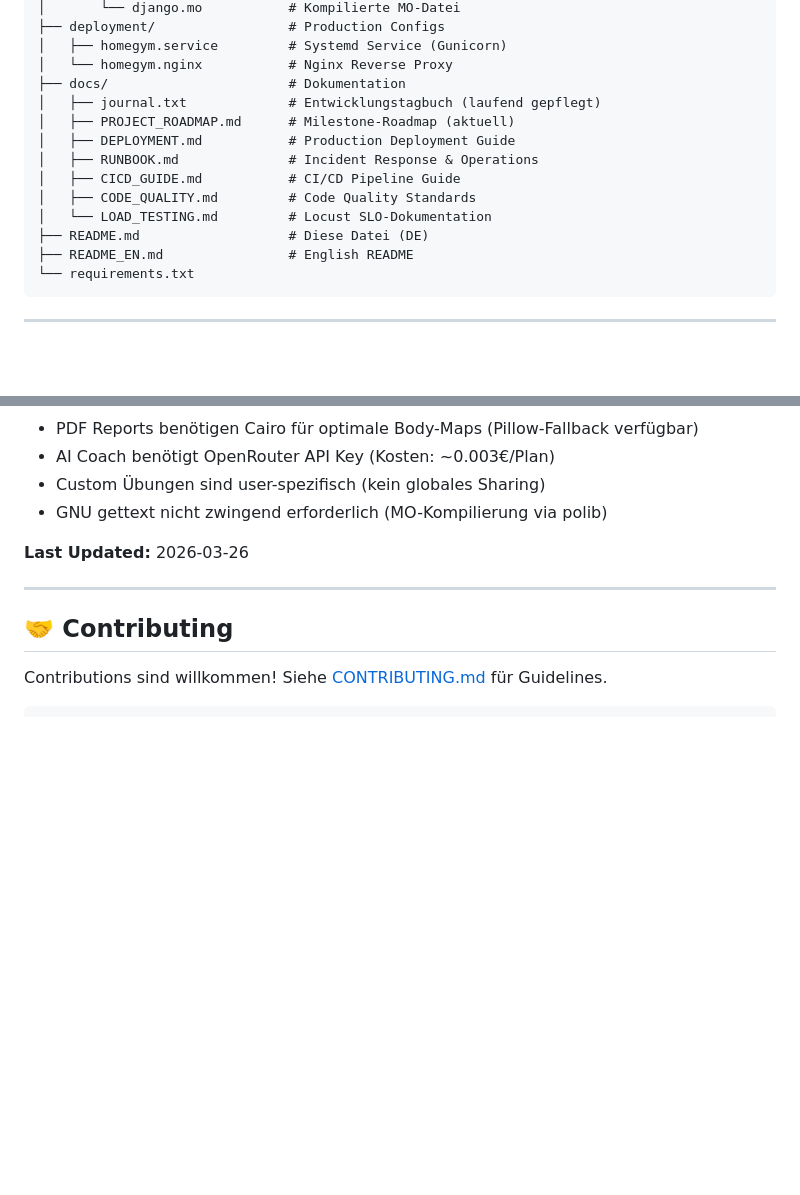
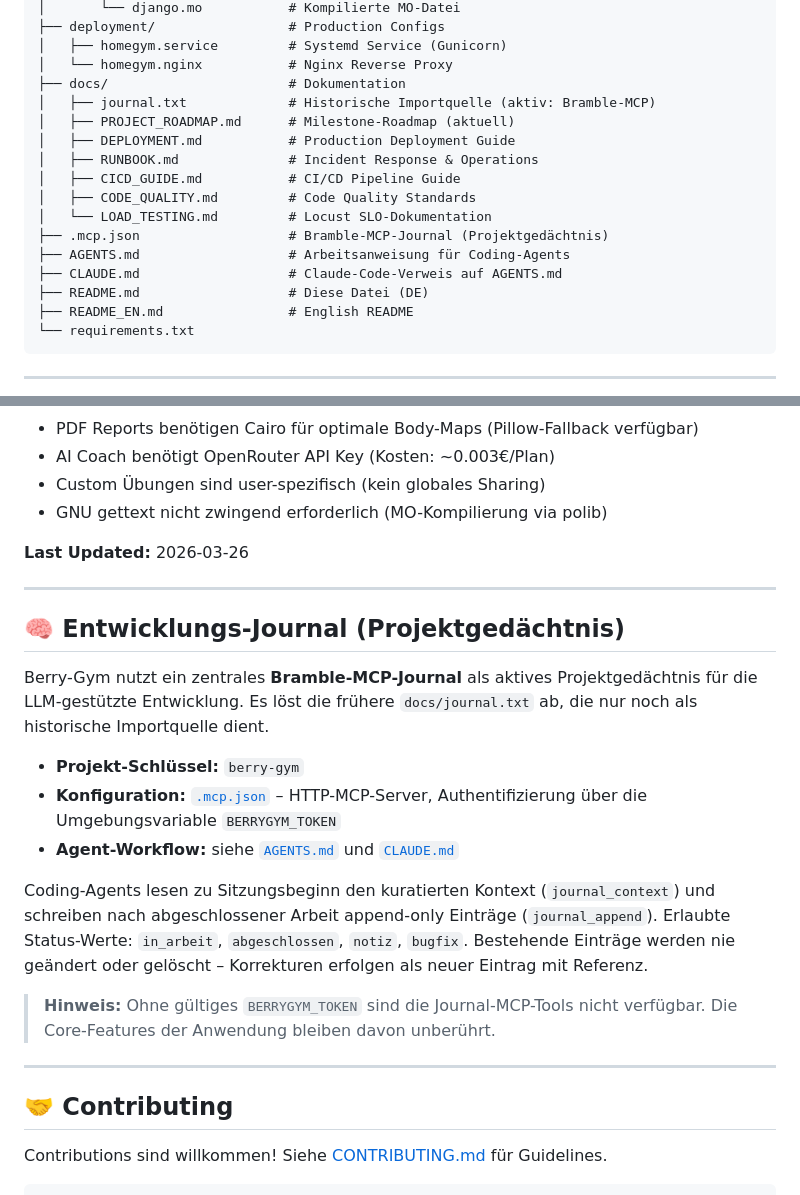
Before and after one commit to leratos/Berry-Gym, a Markdown page: README.md, 2 parts joined by grey strips. Rendered like a GitHub page; blank space fills up the shorter version.

```diff
--- a/README.md
+++ b/README.md
@@ -290,13 +290,16 @@ Berry-Gym/
 │   ├── homegym.service         # Systemd Service (Gunicorn)
 │   └── homegym.nginx           # Nginx Reverse Proxy
 ├── docs/                       # Dokumentation
-│   ├── journal.txt             # Entwicklungstagbuch (laufend gepflegt)
+│   ├── journal.txt             # Historische Importquelle (aktiv: Bramble-MCP)
 │   ├── PROJECT_ROADMAP.md      # Milestone-Roadmap (aktuell)
 │   ├── DEPLOYMENT.md           # Production Deployment Guide
 │   ├── RUNBOOK.md              # Incident Response & Operations
 │   ├── CICD_GUIDE.md           # CI/CD Pipeline Guide
 │   ├── CODE_QUALITY.md         # Code Quality Standards
 │   └── LOAD_TESTING.md         # Locust SLO-Dokumentation
+├── .mcp.json                   # Bramble-MCP-Journal (Projektgedächtnis)
+├── AGENTS.md                   # Arbeitsanweisung für Coding-Agents
+├── CLAUDE.md                   # Claude-Code-Verweis auf AGENTS.md
 ├── README.md                   # Diese Datei (DE)
 ├── README_EN.md                # English README
 └── requirements.txt
@@ -395,6 +398,28 @@ Aktuelle Priorisierung und Umsetzungsstatus stehen in
 
 ---
 
+## 🧠 Entwicklungs-Journal (Projektgedächtnis)
+
+Berry-Gym nutzt ein zentrales **Bramble-MCP-Journal** als aktives
+Projektgedächtnis für die LLM-gestützte Entwicklung. Es löst die frühere
+`docs/journal.txt` ab, die nur noch als historische Importquelle dient.
+
+- **Projekt-Schlüssel:** `berry-gym`
+- **Konfiguration:** [`.mcp.json`](.mcp.json) – HTTP-MCP-Server, Authentifizierung
+  über die Umgebungsvariable `BERRYGYM_TOKEN`
+- **Agent-Workflow:** siehe [`AGENTS.md`](AGENTS.md) und [`CLAUDE.md`](CLAUDE.md)
+
+Coding-Agents lesen zu Sitzungsbeginn den kuratierten Kontext
+(`journal_context`) und schreiben nach abgeschlossener Arbeit append-only
+Einträge (`journal_append`). Erlaubte Status-Werte: `in_arbeit`,
+`abgeschlossen`, `notiz`, `bugfix`. Bestehende Einträge werden nie geändert
+oder gelöscht – Korrekturen erfolgen als neuer Eintrag mit Referenz.
+
+> **Hinweis:** Ohne gültiges `BERRYGYM_TOKEN` sind die Journal-MCP-Tools nicht
+> verfügbar. Die Core-Features der Anwendung bleiben davon unberührt.
+
+---
+
 ## 🤝 Contributing
 
 Contributions sind willkommen! Siehe [CONTRIBUTING.md](CONTRIBUTING.md) für Guidelines.
```
Also changed, not shown: README_EN.md (+26 -1 lines).
